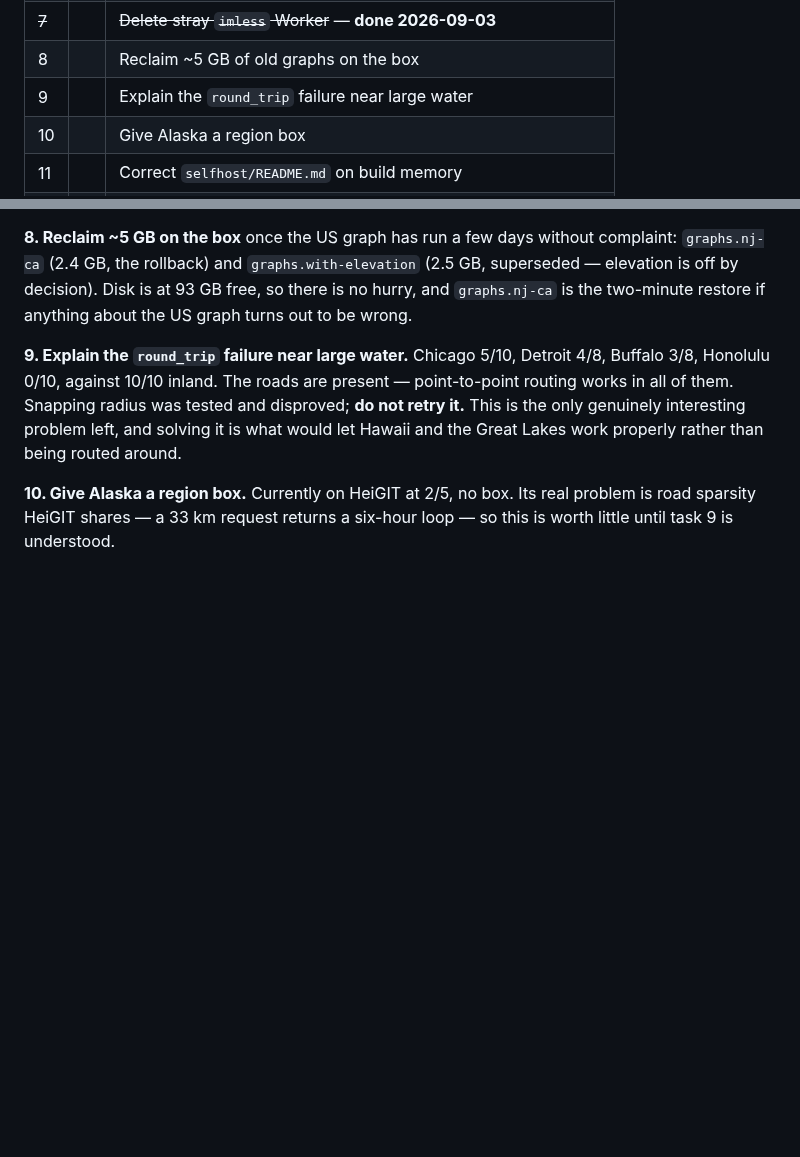
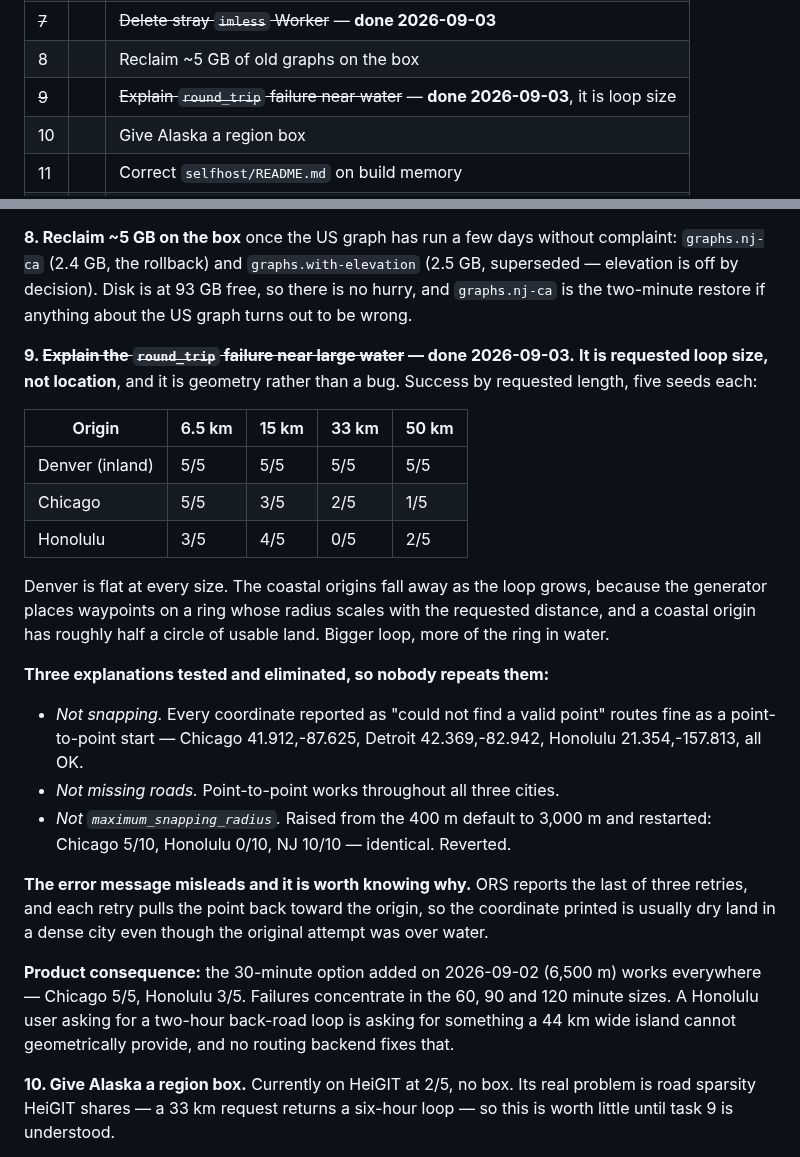
Before and after one commit to bryce141/Aimless, a Markdown page: HANDOFF.md, 2 parts joined by grey strips. Drawn GitHub-style; blank space fills up the shorter version.

Commit message:
The water failure is loop size, and it is geometry
Success by requested length, five seeds each: Denver 5/5 at 6.5, 15, 33 and 50
km. Chicago 5/5, 3/5, 2/5, 1/5. Honolulu 3/5, 4/5, 0/5, 2/5. Inland is flat;
coastal falls away as the loop grows, because the generator places waypoints on
a ring whose radius scales with requested distance and a coastal origin has
about half a circle of usable land.

Three explanations tested and eliminated so they are not repeated: not snapping,
since every coordinate reported invalid routes fine as a point-to-point start;
not missing roads, since point-to-point works throughout; and not
maximum_snapping_radius, raised from 400 m to 3,000 m for identical results.

The error message misleads. ORS reports the last of three retries and each retry
pulls the point back toward the origin, so the coordinate printed is usually dry
land in a dense city even though the first attempt was over water.

The product consequence is that the 30-minute option works everywhere, including
Honolulu, and the failures are concentrated in the 60, 90 and 120 minute sizes.

Co-Authored-By: Claude Opus 5 <noreply@anthropic.com>
Claude-Session: https://claude.ai/code/session_012YrmAptbbtu384GtWashwi

```diff
--- a/HANDOFF.md
+++ b/HANDOFF.md
@@ -78,7 +78,7 @@ Ordered by what bites first, not by size. **B** = only Bryce can do it.
 | ~~6~~ | | ~~Test the health alarm~~ — **done 2026-09-03**, full cycle verified |
 | ~~7~~ | | ~~Delete stray `imless` Worker~~ — **done 2026-09-03** |
 | 8 | | Reclaim ~5 GB of old graphs on the box |
-| 9 | | Explain the `round_trip` failure near large water |
+| ~~9~~ | | ~~Explain `round_trip` failure near water~~ — **done 2026-09-03**, it is loop size |
 | 10 | | Give Alaska a region box |
 | 11 | | Correct `selfhost/README.md` on build memory |
 | 12 | | Clean up the stale "What is left" list |
@@ -188,12 +188,40 @@ complaint: `graphs.nj-ca` (2.4 GB, the rollback) and `graphs.with-elevation`
 there is no hurry, and `graphs.nj-ca` is the two-minute restore if anything
 about the US graph turns out to be wrong.
 
-**9. Explain the `round_trip` failure near large water.** Chicago 5/10, Detroit
-4/8, Buffalo 3/8, Honolulu 0/10, against 10/10 inland. The roads are present —
-point-to-point routing works in all of them. Snapping radius was tested and
-disproved; **do not retry it.** This is the only genuinely interesting problem
-left, and solving it is what would let Hawaii and the Great Lakes work properly
-rather than being routed around.
+**9. ~~Explain the `round_trip` failure near large water~~ — done 2026-09-03.**
+**It is requested loop size, not location**, and it is geometry rather than a
+bug. Success by requested length, five seeds each:
+
+| Origin | 6.5 km | 15 km | 33 km | 50 km |
+|---|---|---|---|---|
+| Denver (inland) | 5/5 | 5/5 | 5/5 | 5/5 |
+| Chicago | 5/5 | 3/5 | 2/5 | 1/5 |
+| Honolulu | 3/5 | 4/5 | 0/5 | 2/5 |
+
+Denver is flat at every size. The coastal origins fall away as the loop grows,
+because the generator places waypoints on a ring whose radius scales with the
+requested distance, and a coastal origin has roughly half a circle of usable
+land. Bigger loop, more of the ring in water.
+
+**Three explanations tested and eliminated, so nobody repeats them:**
+
+- *Not snapping.* Every coordinate reported as "could not find a valid point"
+  routes fine as a point-to-point start — Chicago 41.912,-87.625, Detroit
+  42.369,-82.942, Honolulu 21.354,-157.813, all OK.
+- *Not missing roads.* Point-to-point works throughout all three cities.
+- *Not `maximum_snapping_radius`.* Raised from the 400 m default to 3,000 m and
+  restarted: Chicago 5/10, Honolulu 0/10, NJ 10/10 — identical. Reverted.
+
+**The error message misleads and it is worth knowing why.** ORS reports the last
+of three retries, and each retry pulls the point back toward the origin, so the
+coordinate printed is usually dry land in a dense city even though the original
+attempt was over water.
+
+**Product consequence:** the 30-minute option added on 2026-09-02 (6,500 m)
+works everywhere — Chicago 5/5, Honolulu 3/5. Failures concentrate in the 60,
+90 and 120 minute sizes. A Honolulu user asking for a two-hour back-road loop is
+asking for something a 44 km wide island cannot geometrically provide, and no
+routing backend fixes that.
 
 **10. Give Alaska a region box.** Currently on HeiGIT at 2/5, no box. Its real
 problem is road sparsity HeiGIT shares — a 33 km request returns a six-hour
```
